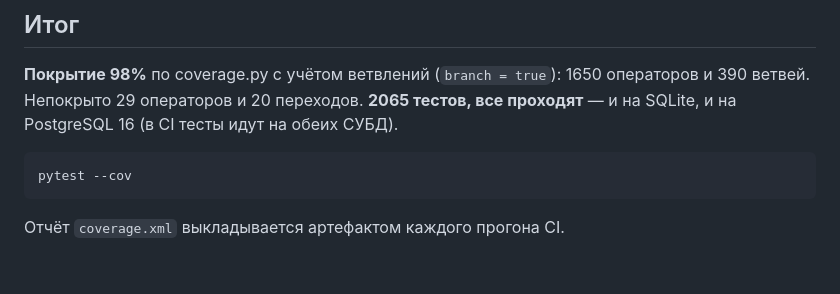
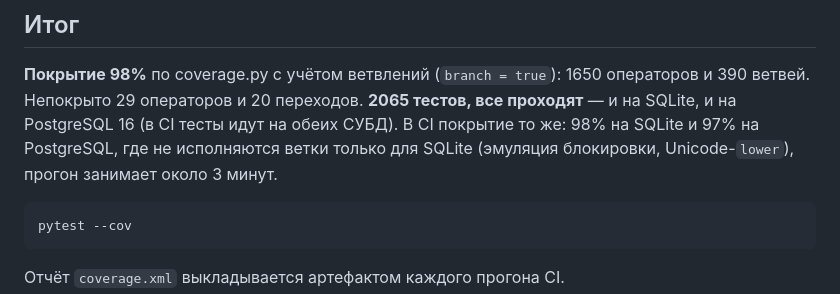
Before and after one commit to Skufik2007/methods-programming-lab12, a Markdown page: reports/coverage.md, the part around the change. Drawn GitHub-style; blank space fills up the shorter version.

Commit message:
docs(task7): покрытие в CI на SQLite и PostgreSQL
Co-Authored-By: Claude Opus 5.5 <noreply@anthropic.com>

````diff
--- a/reports/coverage.md
+++ b/reports/coverage.md
@@ -14,7 +14,9 @@
 
 **Покрытие 98%** по coverage.py с учётом ветвлений (`branch = true`): 1650 операторов
 и 390 ветвей. Непокрыто 29 операторов и 20 переходов. **2065 тестов, все проходят** —
-и на SQLite, и на PostgreSQL 16 (в CI тесты идут на обеих СУБД).
+и на SQLite, и на PostgreSQL 16 (в CI тесты идут на обеих СУБД). В CI покрытие
+то же: 98% на SQLite и 97% на PostgreSQL, где не исполняются ветки только для SQLite
+(эмуляция блокировки, Unicode-`lower`), прогон занимает около 3 минут.
 
 ```bash
 pytest --cov
````
